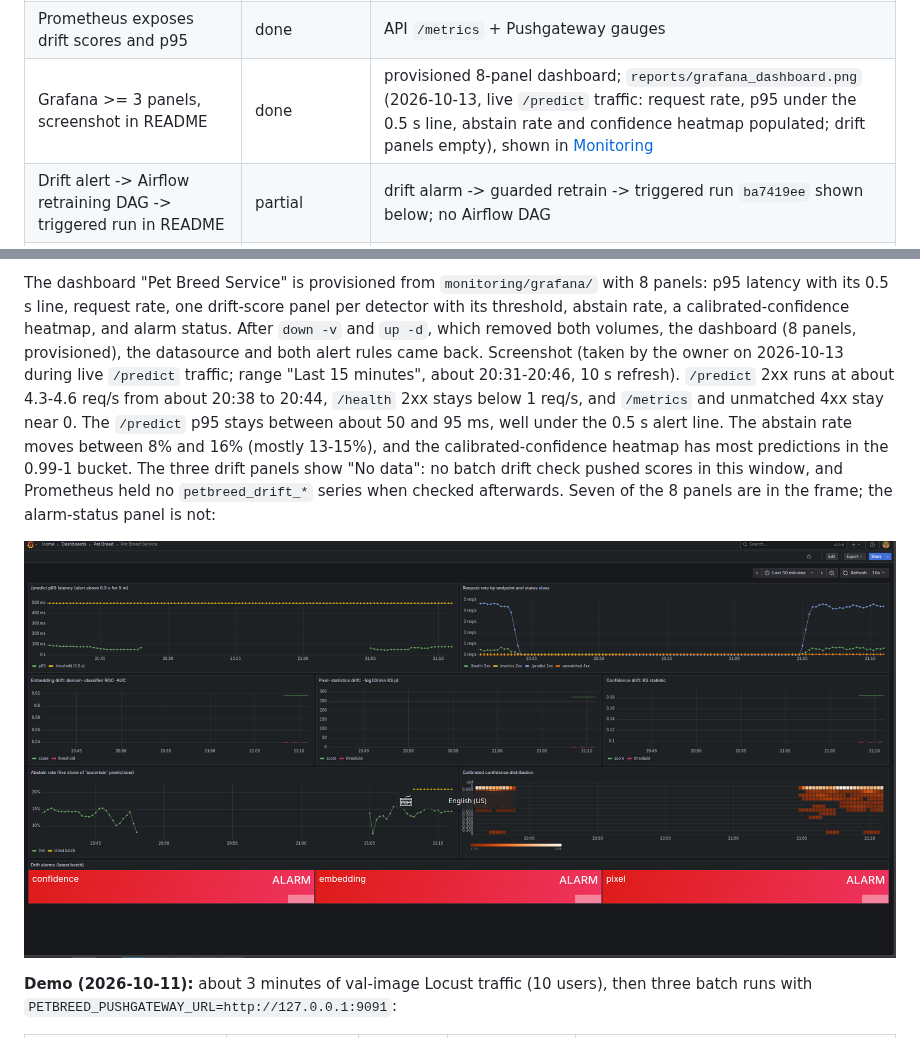
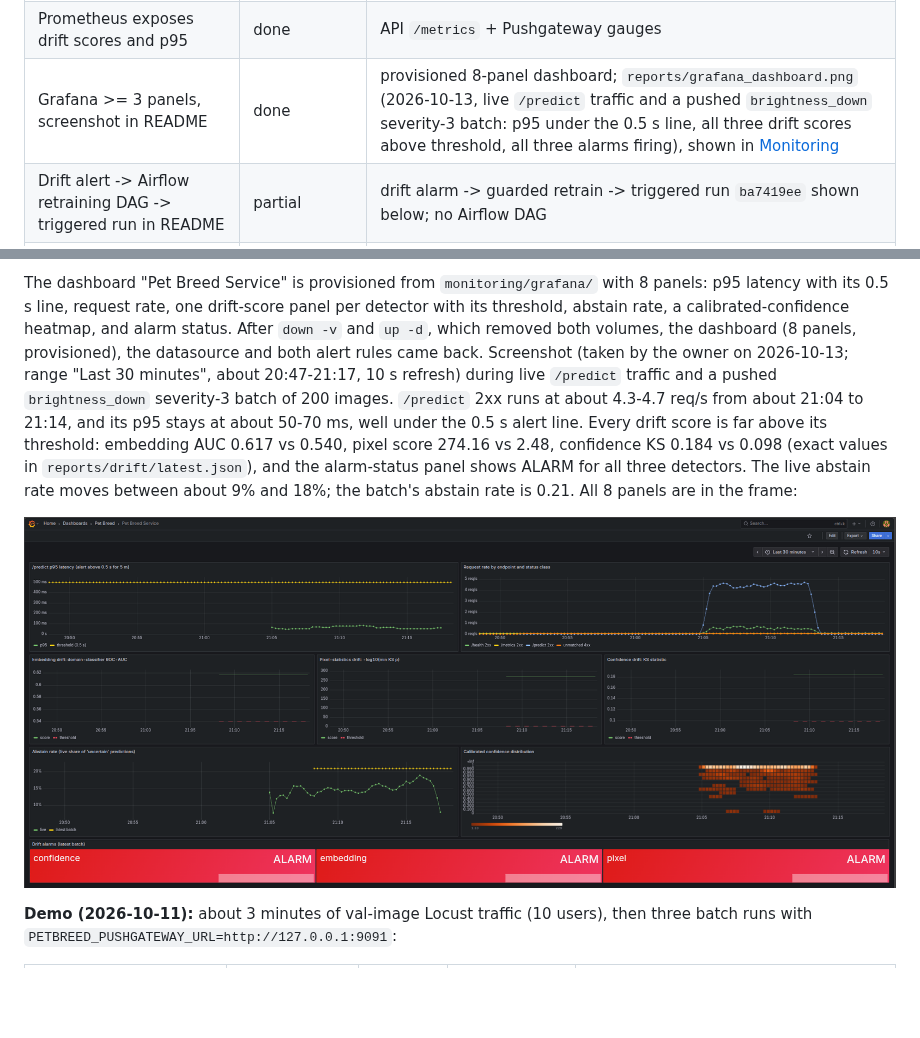
Before and after one commit to AbdelRahmanAlTamimi/Pet-Breed-Classification, a Markdown page: README.md, 2 parts joined by grey strips. GitHub-like rendering; pictures changed too: reports/grafana_dashboard.png; blank space fills up the shorter version.

Commit message:
phase-11.1: Grafana caption describes the drift-batch screenshot
Commits the owner's latest reports/grafana_dashboard.png (the working-tree copy,
newer than 8680b2f and without the input-method overlay).

Co-Authored-By: Claude Opus 5.5 <noreply@anthropic.com>

```diff
--- a/README.md
+++ b/README.md
@@ -101,7 +101,7 @@ repository owner can do.
 | Evidently report on the latest batch | done | `reports/evidently_latest_batch.html` |
 | Drift check after every batch scoring run | done | `batch.py` (`--no-drift` skips) |
 | Prometheus exposes drift scores and p95 | done | API `/metrics` + Pushgateway gauges |
-| Grafana >= 3 panels, screenshot in README | done | provisioned 8-panel dashboard; `reports/grafana_dashboard.png` (2026-10-13, live `/predict` traffic: request rate, p95 under the 0.5 s line, abstain rate and confidence heatmap populated; drift panels empty), shown in [Monitoring](#monitoring-and-drift-module-5) |
+| Grafana >= 3 panels, screenshot in README | done | provisioned 8-panel dashboard; `reports/grafana_dashboard.png` (2026-10-13, live `/predict` traffic and a pushed `brightness_down` severity-3 batch: p95 under the 0.5 s line, all three drift scores above threshold, all three alarms firing), shown in [Monitoring](#monitoring-and-drift-module-5) |
 | Drift alert -> Airflow retraining DAG -> triggered run in README | partial | drift alarm -> guarded retrain -> triggered run `ba7419ee` shown below; no Airflow DAG |
 | Retraining quality gate: promote only if top-1 >= Production - 0.01 | done | `registry.promote_if_better`; a passing candidate gets `challenger` only, Production needs a human. The demo candidate (0.9470 vs 0.9497) passed |
 | Structured pruning, INT8 PTQ, QAT, distillation, optimization benchmark table, worse-row explanations | not done (out of scope) | owner decision |
@@ -438,15 +438,15 @@ panels: p95 latency with its 0.5 s line, request rate, one drift-score panel per
 detector with its threshold, abstain rate, a calibrated-confidence heatmap, and alarm
 status. After `down -v` and `up -d`, which removed both volumes, the dashboard (8
 panels, provisioned), the datasource and both alert rules came back.
-Screenshot (taken by the owner on 2026-10-13 during live `/predict` traffic; range
-"Last 15 minutes", about 20:31-20:46, 10 s refresh). `/predict` 2xx runs at about
-4.3-4.6 req/s from about 20:38 to 20:44, `/health` 2xx stays below 1 req/s, and
-`/metrics` and unmatched 4xx stay near 0. The `/predict` p95 stays between about 50
-and 95 ms, well under the 0.5 s alert line. The abstain rate moves between 8% and 16%
-(mostly 13-15%), and the calibrated-confidence heatmap has most predictions in the
-0.99-1 bucket. The three drift panels show "No data": no batch drift check pushed
-scores in this window, and Prometheus held no `petbreed_drift_*` series when checked
-afterwards. Seven of the 8 panels are in the frame; the alarm-status panel is not:
+Screenshot (taken by the owner on 2026-10-13; range "Last 30 minutes", about
+20:47-21:17, 10 s refresh) during live `/predict` traffic and a pushed
+`brightness_down` severity-3 batch of 200 images. `/predict` 2xx runs at about
+4.3-4.7 req/s from about 21:04 to 21:14, and its p95 stays at about 50-70 ms, well
+under the 0.5 s alert line. Every drift score is far above its threshold: embedding
+AUC 0.617 vs 0.540, pixel score 274.16 vs 2.48, confidence KS 0.184 vs 0.098 (exact
+values in `reports/drift/latest.json`), and the alarm-status panel shows ALARM for
+all three detectors. The live abstain rate moves between about 9% and 18%; the
+batch's abstain rate is 0.21. All 8 panels are in the frame:
 
 ![Grafana dashboard](reports/grafana_dashboard.png)
 
```
